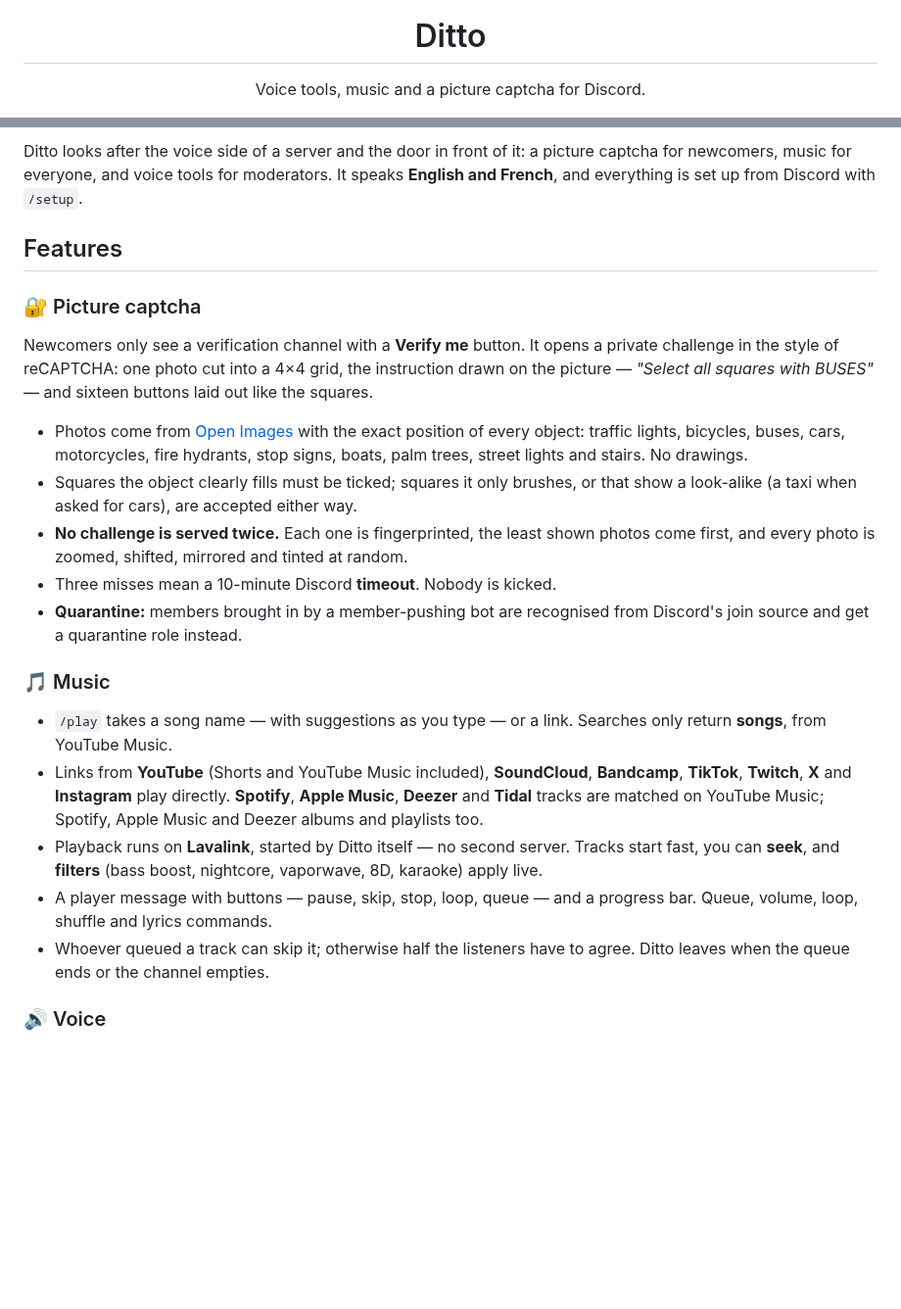
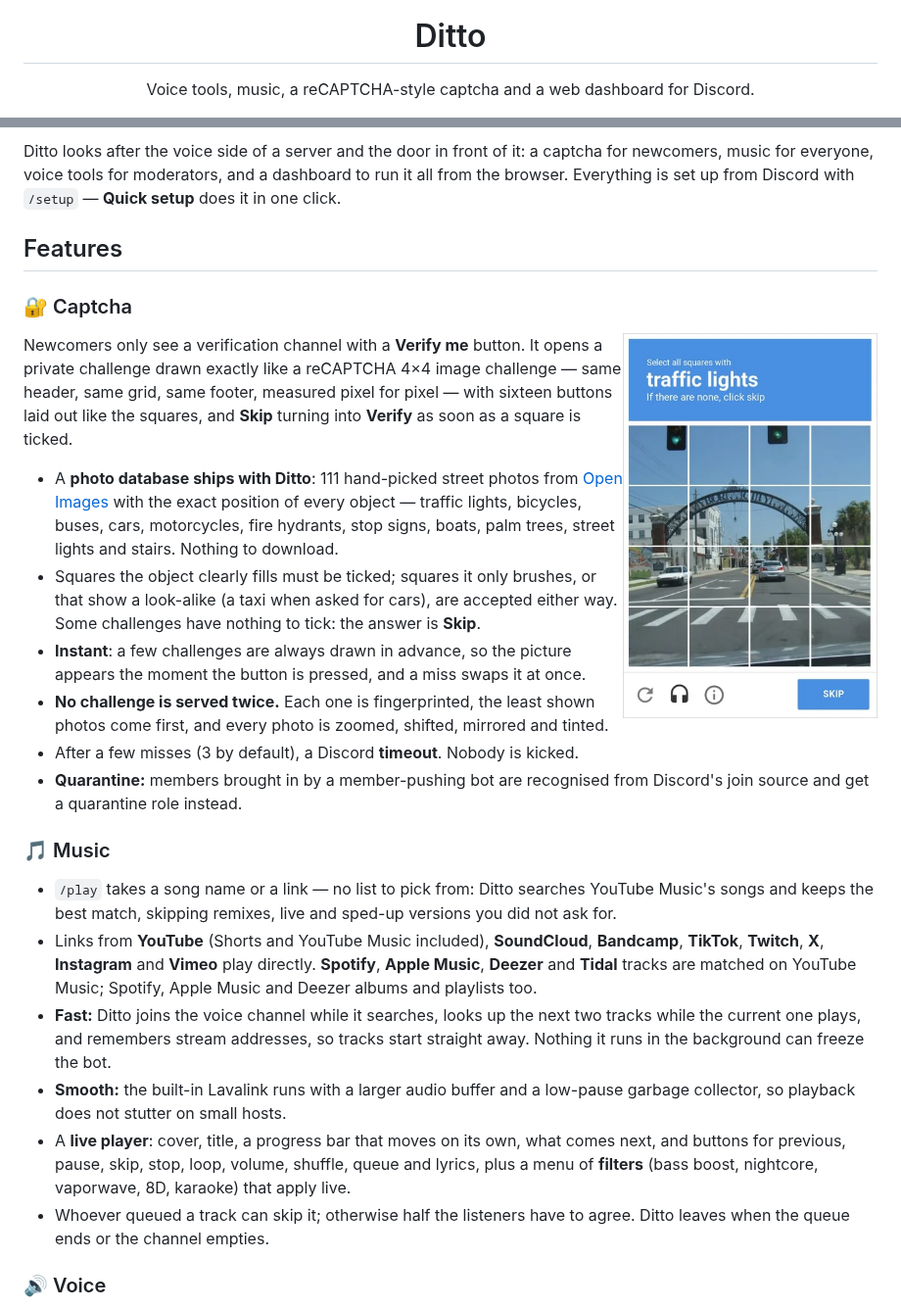
Before and after one commit to da0t-exe/Ditto, a Markdown page: README.md, 2 parts joined by grey strips. Shown at 98% size. GitHub-like rendering; pictures changed too: assets/preview-captcha.jpg (added); blank space fills up the shorter version.

```diff
--- a/README.md
+++ b/README.md
@@ -4,5 +4,5 @@
 
 # Ditto
 
-Voice tools, music and a picture captcha for Discord.
+Voice tools, music, a reCAPTCHA-style captcha and a web dashboard for Discord.
 
@@ -14,47 +14,58 @@ Voice tools, music and a picture captcha for Discord.
 </div>
 
 Ditto looks after the voice side of a server and the door in front of it: a
-picture captcha for newcomers, music for everyone, and voice tools for
-moderators. It speaks **English and French**, and everything is set up from
-Discord with `/setup`.
+captcha for newcomers, music for everyone, voice tools for moderators, and a
+dashboard to run it all from the browser. Everything is set up from Discord with
+`/setup` — **Quick setup** does it in one click.
 
 ## Features
 
-### 🔐 Picture captcha
+### 🔐 Captcha
 
-Newcomers only see a verification channel with a **Verify me** button. It
-opens a private challenge in the style of reCAPTCHA: one photo cut into a 4×4
-grid, the instruction drawn on the picture — *"Select all squares with BUSES"* —
-and sixteen buttons laid out like the squares.
+<img src="./assets/preview-captcha.jpg" width="260" align="right" alt="A Ditto captcha: select all squares with traffic lights" />
 
-- Photos come from [Open Images](https://storage.googleapis.com/openimages/web/index.html)
-  with the exact position of every object: traffic lights, bicycles, buses,
-  cars, motorcycles, fire hydrants, stop signs, boats, palm trees, street
-  lights and stairs. No drawings.
-- Squares the object clearly fills must be ticked; squares it only brushes, or
-  that show a look-alike (a taxi when asked for cars), are accepted either way.
+Newcomers only see a verification channel with a **Verify me** button. It opens a
+private challenge drawn exactly like a reCAPTCHA 4×4 image challenge — same
+header, same grid, same footer, measured pixel for pixel — with sixteen buttons
+laid out like the squares, and **Skip** turning into **Verify** as soon as a square
+is ticked.
+
+- A **photo database ships with Ditto**: 111 hand-picked street photos from
+  [Open Images](https://storage.googleapis.com/openimages/web/index.html) with the
+  exact position of every object — traffic lights, bicycles, buses, cars,
+  motorcycles, fire hydrants, stop signs, boats, palm trees, street lights and
+  stairs. Nothing to download.
+- Squares the object clearly fills must be ticked; squares it only brushes, or that
+  show a look-alike (a taxi when asked for cars), are accepted either way. Some
+  challenges have nothing to tick: the answer is **Skip**.
+- **Instant**: a few challenges are always drawn in advance, so the picture appears
+  the moment the button is pressed, and a miss swaps it at once.
 - **No challenge is served twice.** Each one is fingerprinted, the least shown
-  photos come first, and every photo is zoomed, shifted, mirrored and tinted at
-  random.
-- Three misses mean a 10-minute Discord **timeout**. Nobody is kicked.
-- **Quarantine:** members brought in by a member-pushing bot are recognised
-  from Discord's join source and get a quarantine role instead.
+  photos come first, and every photo is zoomed, shifted, mirrored and tinted.
+- After a few misses (3 by default), a Discord **timeout**. Nobody is kicked.
+- **Quarantine:** members brought in by a member-pushing bot are recognised from
+  Discord's join source and get a quarantine role instead.
 
 ### 🎵 Music
 
-- `/play` takes a song name — with suggestions as you type — or a link.
-  Searches only return **songs**, from YouTube Music.
+- `/play` takes a song name or a link — no list to pick from: Ditto searches
+  YouTube Music's songs and keeps the best match, skipping remixes, live and
+  sped-up versions you did not ask for.
 - Links from **YouTube** (Shorts and YouTube Music included), **SoundCloud**,
-  **Bandcamp**, **TikTok**, **Twitch**, **X** and **Instagram** play directly.
-  **Spotify**, **Apple Music**, **Deezer** and **Tidal** tracks are matched on
-  YouTube Music; Spotify, Apple Music and Deezer albums and playlists too.
-- Playback runs on **Lavalink**, started by Ditto itself — no second server.
-  Tracks start fast, you can **seek**, and **filters** (bass boost, nightcore,
-  vaporwave, 8D, karaoke) apply live.
-- A player message with buttons — pause, skip, stop, loop, queue — and a
-  progress bar. Queue, volume, loop, shuffle and lyrics commands.
-- Whoever queued a track can skip it; otherwise half the listeners have to
-  agree. Ditto leaves when the queue ends or the channel empties.
+  **Bandcamp**, **TikTok**, **Twitch**, **X**, **Instagram** and **Vimeo** play
+  directly. **Spotify**, **Apple Music**, **Deezer** and **Tidal** tracks are
+  matched on YouTube Music; Spotify, Apple Music and Deezer albums and playlists too.
+- **Fast:** Ditto joins the voice channel while it searches, looks up the next two
+  tracks while the current one plays, and remembers stream addresses, so tracks
+  start straight away. Nothing it runs in the background can freeze the bot.
+- **Smooth:** the built-in Lavalink runs with a larger audio buffer and a
+  low-pause garbage collector, so playback does not stutter on small hosts.
+- A **live player**: cover, title, a progress bar that moves on its own, what comes
+  next, and buttons for previous, pause, skip, stop, loop, volume, shuffle, queue
+  and lyrics, plus a menu of **filters** (bass boost, nightcore, vaporwave, 8D,
+  karaoke) that apply live.
+- Whoever queued a track can skip it; otherwise half the listeners have to agree.
+  Ditto leaves when the queue ends or the channel empties.
 
 ### 🔊 Voice
 
```
Also changed, not shown: other parts of README.md (+115 -97 lines), assets/preview-dashboard.jpg (added), 1 other file.
